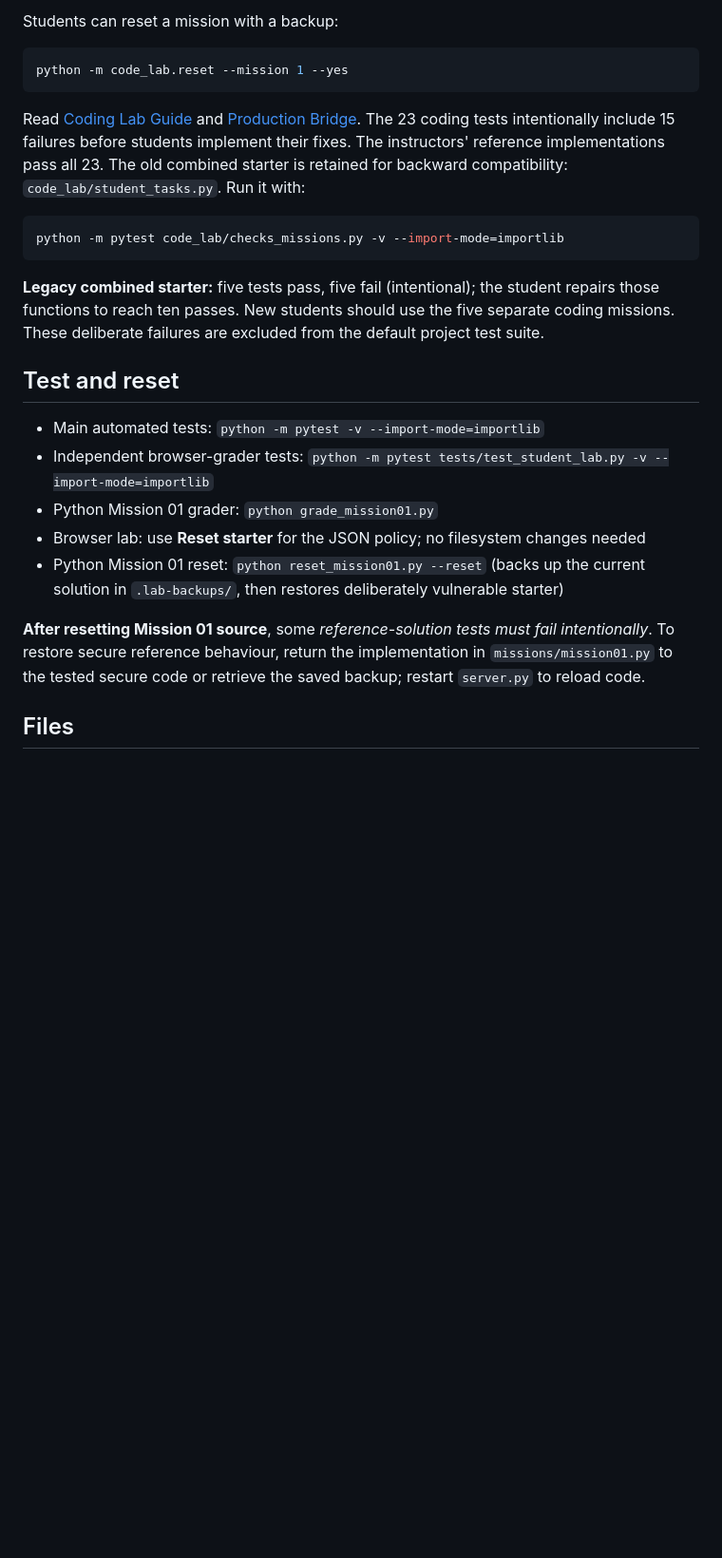
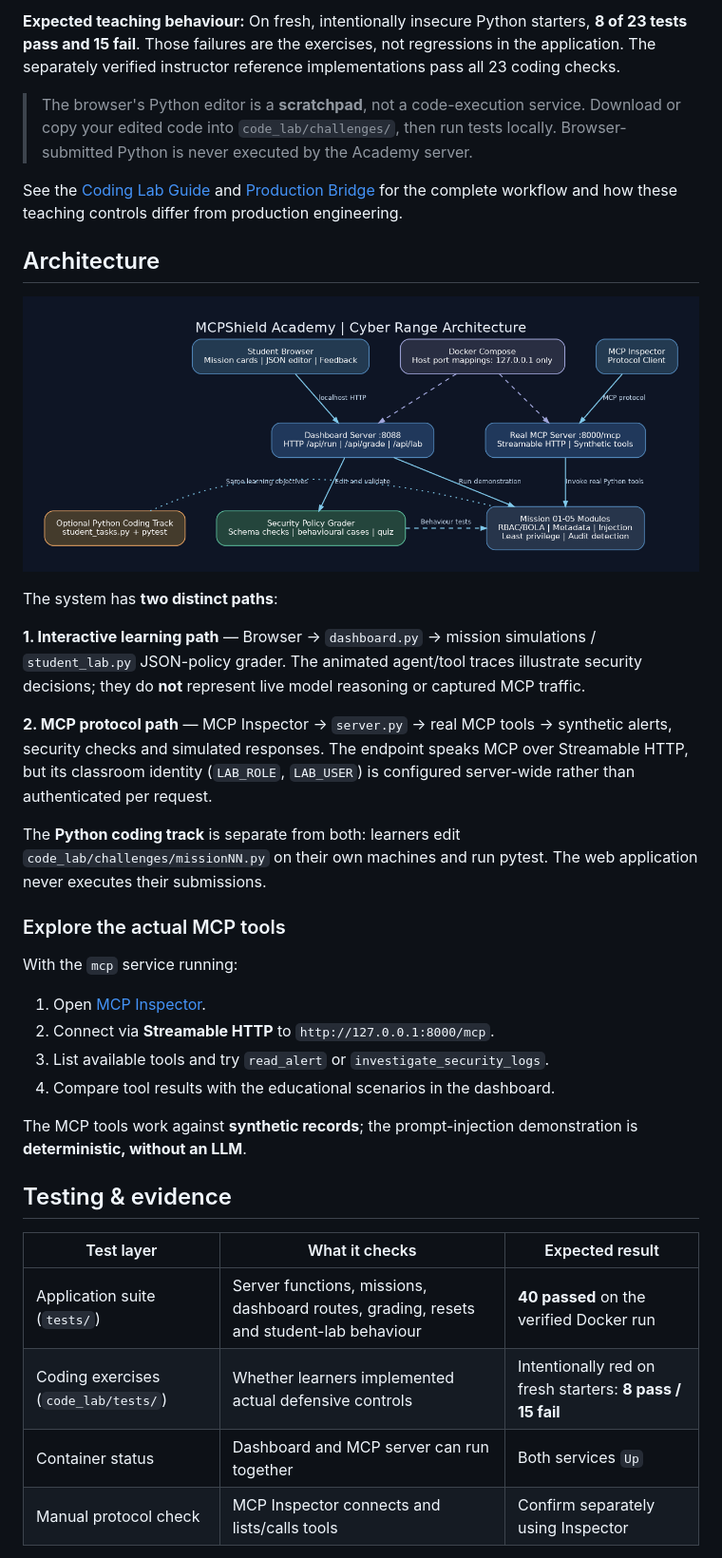
Before and after one commit to jaden-mas1010/mcpshield-academy, a Markdown page: README.md, the part around one of its changes. Shown at 95% size. Drawn GitHub-style; blank space fills up the shorter version.

````diff
--- a/README.md
+++ b/README.md
@@ -86,27 +149,40 @@ python -m code_lab.runner
 ```
 
-Students can reset a mission with a backup:
+**Expected teaching behaviour:** On fresh, intentionally insecure Python starters, **8 of 23 tests pass and 15 fail**. Those failures are the exercises, not regressions in the application. The separately verified instructor reference implementations pass all 23 coding checks.
 
-```powershell
-python -m code_lab.reset --mission 1 --yes
-```
+> The browser's Python editor is a **scratchpad**, not a code-execution service. Download or copy your edited code into `code_lab/challenges/`, then run tests locally. Browser-submitted Python is never executed by the Academy server.
 
-Read [Coding Lab Guide](code_lab/README.md) and [Production Bridge](code_lab/PRODUCTION_BRIDGE.md). The 23 coding tests intentionally include 15 failures before students implement their fixes. The instructors' reference implementations pass all 23. The old combined starter is retained for backward compatibility: `code_lab/student_tasks.py`. Run it with:
+See the [Coding Lab Guide](code_lab/README.md) and [Production Bridge](code_lab/PRODUCTION_BRIDGE.md) for the complete workflow and how these teaching controls differ from production engineering.
 
-```powershell
-python -m pytest code_lab/checks_missions.py -v --import-mode=importlib
-```
+## Architecture
 
-**Legacy combined starter:** five tests pass, five fail (intentional); the student repairs those functions to reach ten passes. New students should use the five separate coding missions. These deliberate failures are excluded from the default project test suite.
+![MCPShield architecture](docs/architecture.png)
 
-## Test and reset
+The system has **two distinct paths**:
 
-- Main automated tests: `python -m pytest -v --import-mode=importlib`
-- Independent browser-grader tests: `python -m pytest tests/test_student_lab.py -v --import-mode=importlib`
-- Python Mission 01 grader: `python grade_mission01.py`
-- Browser lab: use **Reset starter** for the JSON policy; no filesystem changes needed
-- Python Mission 01 reset: `python reset_mission01.py --reset` (backs up the current solution in `.lab-backups/`, then restores deliberately vulnerable starter)
+**1. Interactive learning path** — Browser → `dashboard.py` → mission simulations / `student_lab.py` JSON-policy grader. The animated agent/tool traces illustrate security decisions; they do **not** represent live model reasoning or captured MCP traffic.
 
-**After resetting Mission 01 source**, some *reference-solution tests must fail intentionally*. To restore secure reference behaviour, return the implementation in `missions/mission01.py` to the tested secure code or retrieve the saved backup; restart `server.py` to reload code.
+**2. MCP protocol path** — MCP Inspector → `server.py` → real MCP tools → synthetic alerts, security checks and simulated responses. The endpoint speaks MCP over Streamable HTTP, but its classroom identity (`LAB_ROLE`, `LAB_USER`) is configured server-wide rather than authenticated per request.
 
-## Files
+The **Python coding track** is separate from both: learners edit `code_lab/challenges/missionNN.py` on their own machines and run pytest. The web application never executes their submissions.
+
+### Explore the actual MCP tools
+
+With the `mcp` service running:
+
+1. Open [MCP Inspector](https://github.com/modelcontextprotocol/inspector).
+2. Connect via **Streamable HTTP** to `http://127.0.0.1:8000/mcp`.
+3. List available tools and try `read_alert` or `investigate_security_logs`.
+4. Compare tool results with the educational scenarios in the dashboard.
+
+The MCP tools work against **synthetic records**; the prompt-injection demonstration is **deterministic, without an LLM**.
+
+## Testing & evidence
+
+| Test layer | What it checks | Expected result |
+|---|---|---|
+| Application suite (`tests/`) | Server functions, missions, dashboard routes, grading, resets and student-lab behaviour | **40 passed** on the verified Docker run |
+| Coding exercises (`code_lab/tests/`) | Whether learners implemented actual defensive controls | Intentionally red on fresh starters: **8 pass / 15 fail** |
+| Container status | Dashboard and MCP server can run together | Both services `Up` |
+| Manual protocol check | MCP Inspector connects and lists/calls tools | Confirm separately using Inspector |
+
````
Also changed, not shown: other parts of README.md (+156 -78 lines).
